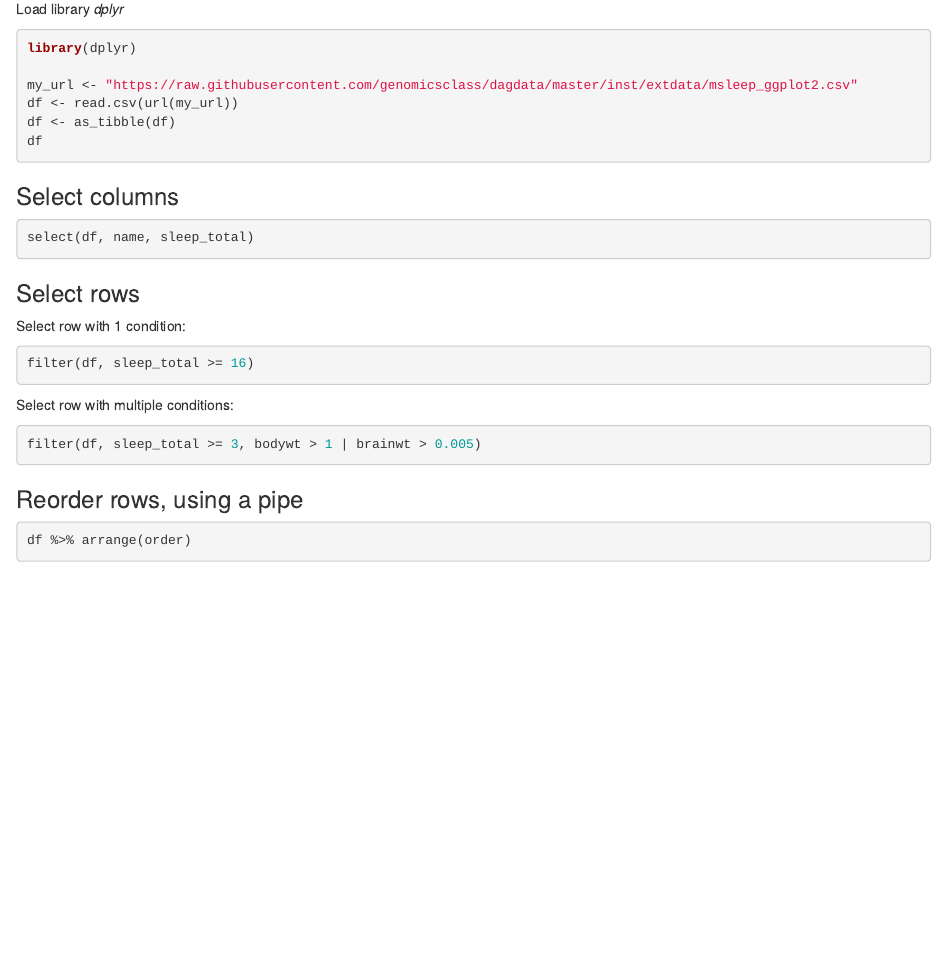
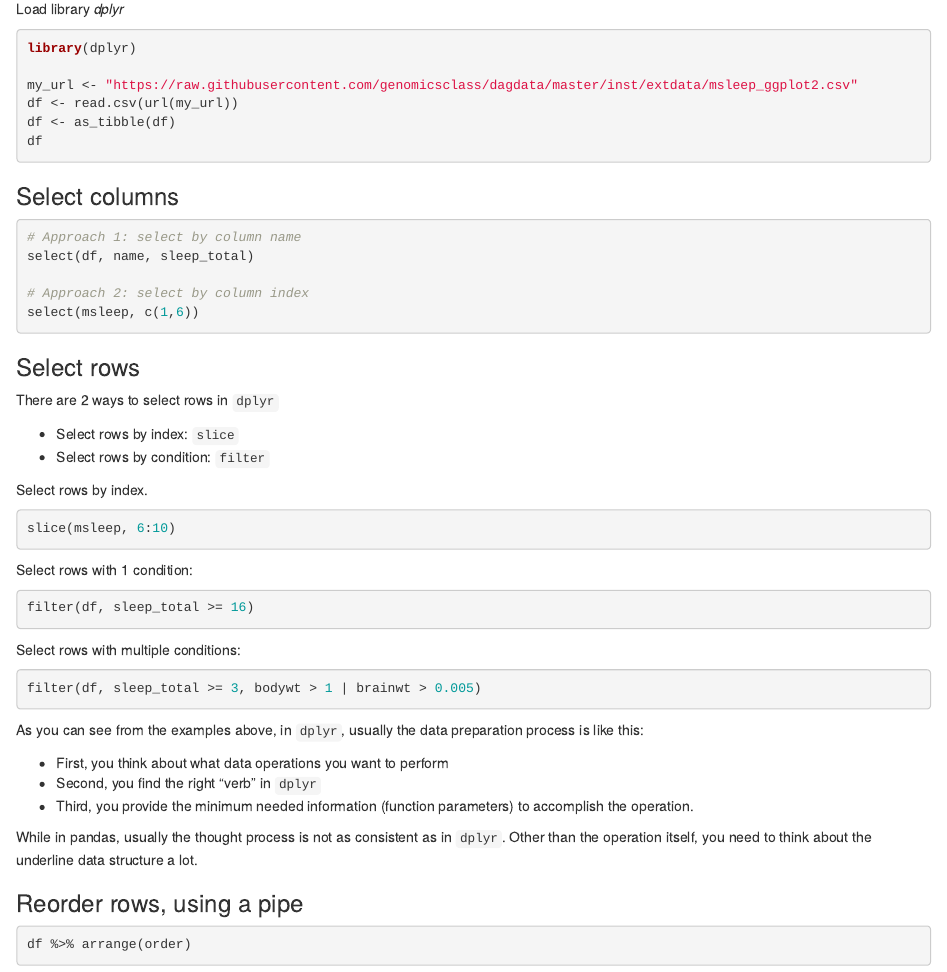
Before and after one commit to kuol/pandas_tidyverse, an R Markdown document (data_prep_tidyverse.Rmd): the page in a window 1100 px wide, from 580 px down. Rendered offline with R 4.5, knitr and Pandoc, with nearby package versions; the code chunks are not run, so their results and figures are left out.

Commit message:
Add more infor in R notebook, such as slice

````diff
--- a/data_prep_tidyverse.Rmd
+++ b/data_prep_tidyverse.Rmd
@@ -40,20 +40,43 @@ df
 
 ### Select columns
 ```{r}
+# Approach 1: select by column name
 select(df, name, sleep_total)
+
+# Approach 2: select by column index
+select(msleep, c(1,6))
 ```
 
 ### Select rows
+There are 2 ways to select rows in `dplyr`
 
-Select row with 1 condition:
+- Select rows by index: `slice`
+- Select rows by condition: `filter`
+
+Select rows by index.
+```{r}
+slice(msleep, 6:10)
+```
+
+
+Select rows with 1 condition:
 ```{r}
 filter(df, sleep_total >= 16)
 ```
 
-Select row with multiple conditions:
+Select rows with multiple conditions:
 ```{r}
 filter(df, sleep_total >= 3, bodywt > 1 | brainwt > 0.005)
 ```
+
+As you can see from the examples above, in `dplyr`, usually the data preparation process is like this:
+
+- First, you think about what data operations you want to perform
+- Second, you find the right "verb" in `dplyr`
+- Third, you provide the minimum needed information (function parameters) to accomplish the operation.
+
+While in pandas, usually the thought process is not as consistent as in `dplyr`. Other than the operation itself, you need to think about the underline data structure a lot.
+
 
 ### Reorder rows, using a pipe
 ```{r}
````
